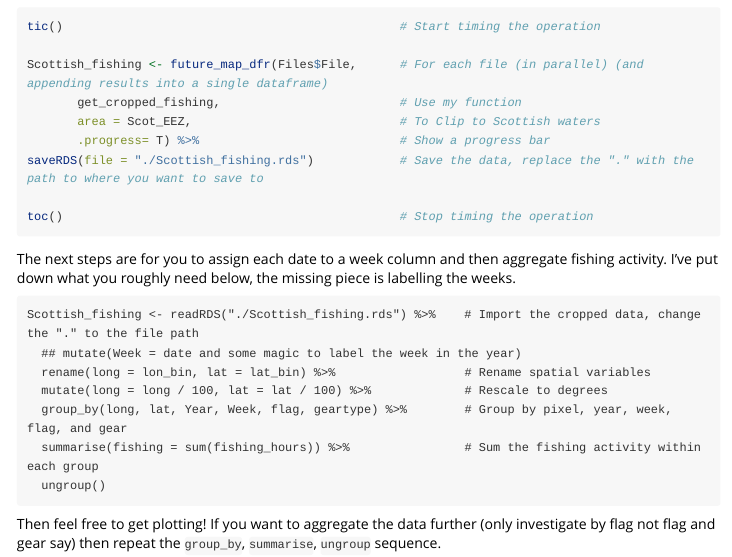
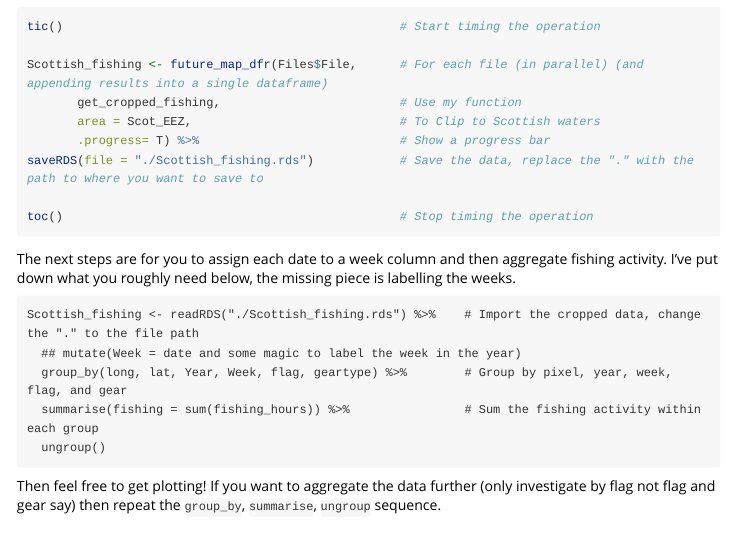
Before and after one commit to Jack-H-Laverick/Scottish.Fishing.Watch, an R Markdown document (vignettes/Data-Extraction.Rmd): the page in a window 1100 px wide, from 850 px down. Rendered offline with R 4.5, knitr and Pandoc, with nearby package versions; long lines of code are wrapped.

Commit message:
updated documentation.

````diff
--- a/vignettes/Data-Extraction.Rmd
+++ b/vignettes/Data-Extraction.Rmd
@@ -70,8 +70,6 @@ The next steps are for you to assign each date to a week column and then aggrega
 ```{Aggregating}
 Scottish_fishing <- readRDS("./Scottish_fishing.rds") %>%    # Import the cropped data, change the "." to the file path
   ## mutate(Week = date and some magic to label the week in the year)
-  rename(long = lon_bin, lat = lat_bin) %>%                  # Rename spatial variables
-  mutate(long = long / 100, lat = lat / 100) %>%             # Rescale to degrees
   group_by(long, lat, Year, Week, flag, geartype) %>%        # Group by pixel, year, week, flag, and gear
   summarise(fishing = sum(fishing_hours)) %>%                # Sum the fishing activity within each group
   ungroup()
````
Also changed, not shown: 1 other file.
